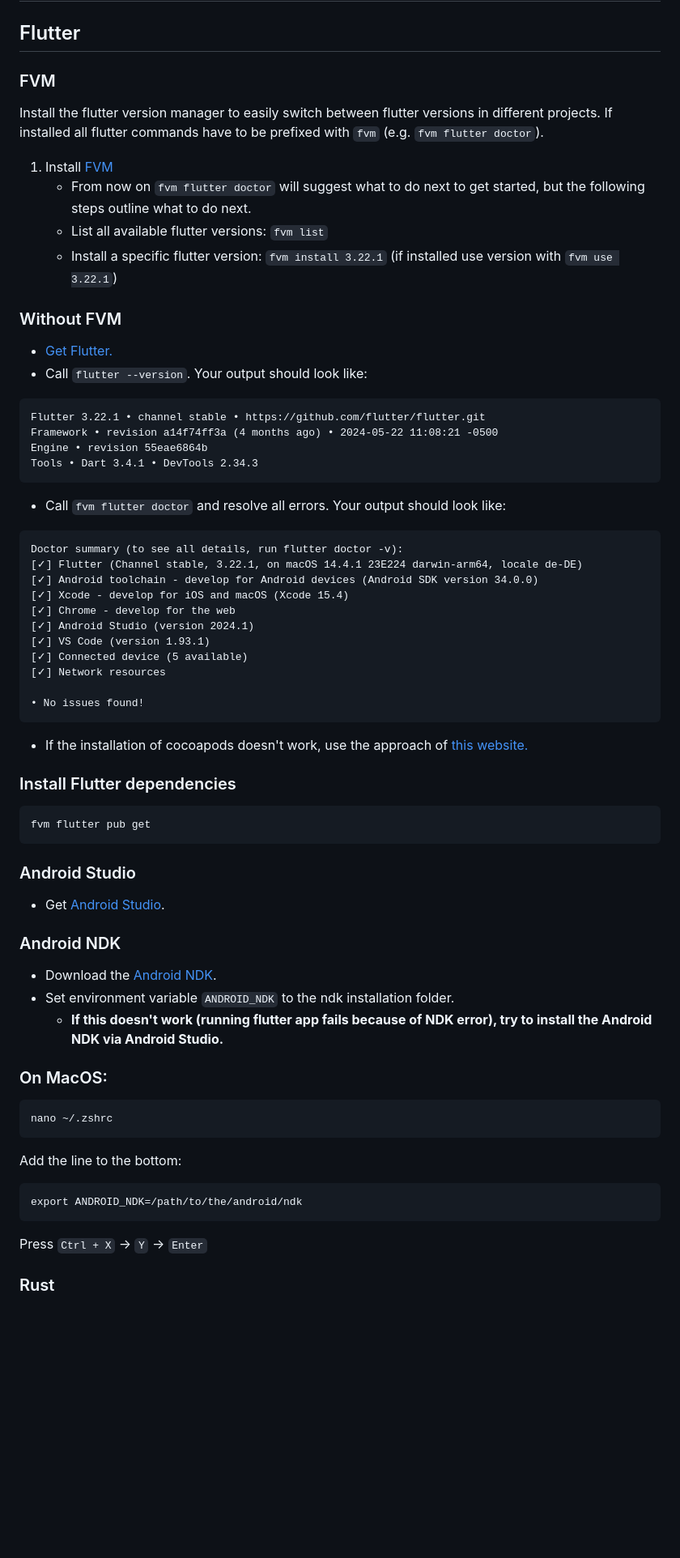
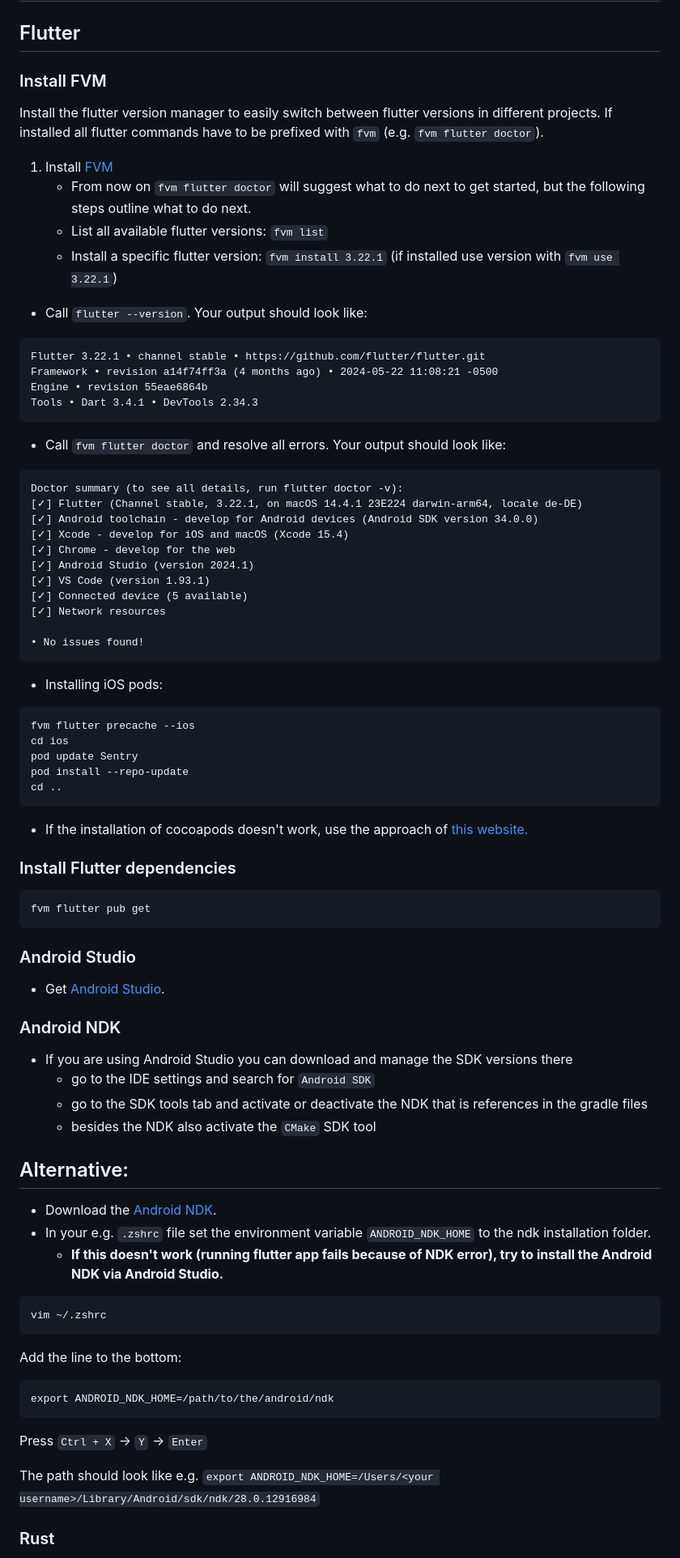
Before and after one commit to hfmnuernberg/TIO, a Markdown page: README.md, the part around one of its changes. Shown at 81% size. Rendered like a GitHub page; blank space fills up the shorter version.

Commit message:
docs: TIO-43: improve documentation

````diff
--- a/README.md
+++ b/README.md
@@ -36,7 +36,7 @@ If you are interested in giving feedback or contributing to **TIO**, please leav
 
 ## Flutter
 
-### FVM
+### Install FVM
 
 Install the flutter version manager to easily switch between flutter versions in different projects.
 If installed all flutter commands have to be prefixed with `fvm` (e.g. `fvm flutter doctor`).
@@ -47,10 +47,7 @@ If installed all flutter commands have to be prefixed with `fvm` (e.g. `fvm flut
    - List all available flutter versions: `fvm list`
    - Install a specific flutter version: `fvm install 3.22.1` (if installed use version with `fvm use 3.22.1`)
 
-### Without FVM
-
--   [Get Flutter.](https://docs.flutter.dev/get-started/install)
--   Call `flutter --version`. Your output should look like:
+- Call `flutter --version`. Your output should look like:
 
 ```
 Flutter 3.22.1 • channel stable • https://github.com/flutter/flutter.git
@@ -59,7 +56,7 @@ Engine • revision 55eae6864b
 Tools • Dart 3.4.1 • DevTools 2.34.3
 ```
 
--   Call `fvm flutter doctor` and resolve all errors. Your output should look like:
+- Call `fvm flutter doctor` and resolve all errors. Your output should look like:
 
 ```
 Doctor summary (to see all details, run flutter doctor -v):
@@ -73,6 +70,16 @@ Doctor summary (to see all details, run flutter doctor -v):
 [✓] Network resources
 
 • No issues found!
+```
+
+- Installing iOS pods:
+
+```shell
+fvm flutter precache --ios
+cd ios
+pod update Sentry
+pod install --repo-update
+cd ..
 ```
 
 -   If the installation of cocoapods doesn't work, use the approach of [this website.](https://www.rubyonmac.dev/error-error-installing-cocoapods-error-failed-to-build-gem-native-extension)
@@ -89,23 +96,29 @@ fvm flutter pub get
 
 ### Android NDK
 
+- If you are using Android Studio you can download and manage the SDK versions there
+  - go to the IDE settings and search for `Android SDK`
+  - go to the SDK tools tab and activate or deactivate the NDK that is references in the gradle files
+  - besides the NDK also activate the `CMake` SDK tool
+
+## Alternative:
 -   Download the [Android NDK](https://developer.android.com/ndk/downloads/).
--   Set environment variable `ANDROID_NDK` to the ndk installation folder.
+-   In your e.g. `.zshrc` file set the environment variable `ANDROID_NDK_HOME` to the ndk installation folder.
     -   **If this doesn't work (running flutter app fails because of NDK error), try to install the Android NDK via Android Studio.**
 
-### On MacOS:
-
 ```
-nano ~/.zshrc
+vim ~/.zshrc
 ```
 
 Add the line to the bottom:
 
 ```
-export ANDROID_NDK=/path/to/the/android/ndk
+export ANDROID_NDK_HOME=/path/to/the/android/ndk
 ```
 
 Press `Ctrl + X` → `Y` → `Enter`
+
+The path should look like e.g. `export ANDROID_NDK_HOME=/Users/<your username>/Library/Android/sdk/ndk/28.0.12916984`
 
 ### Rust
 
````
Also changed, not shown: other parts of README.md (+0 -3 lines).
